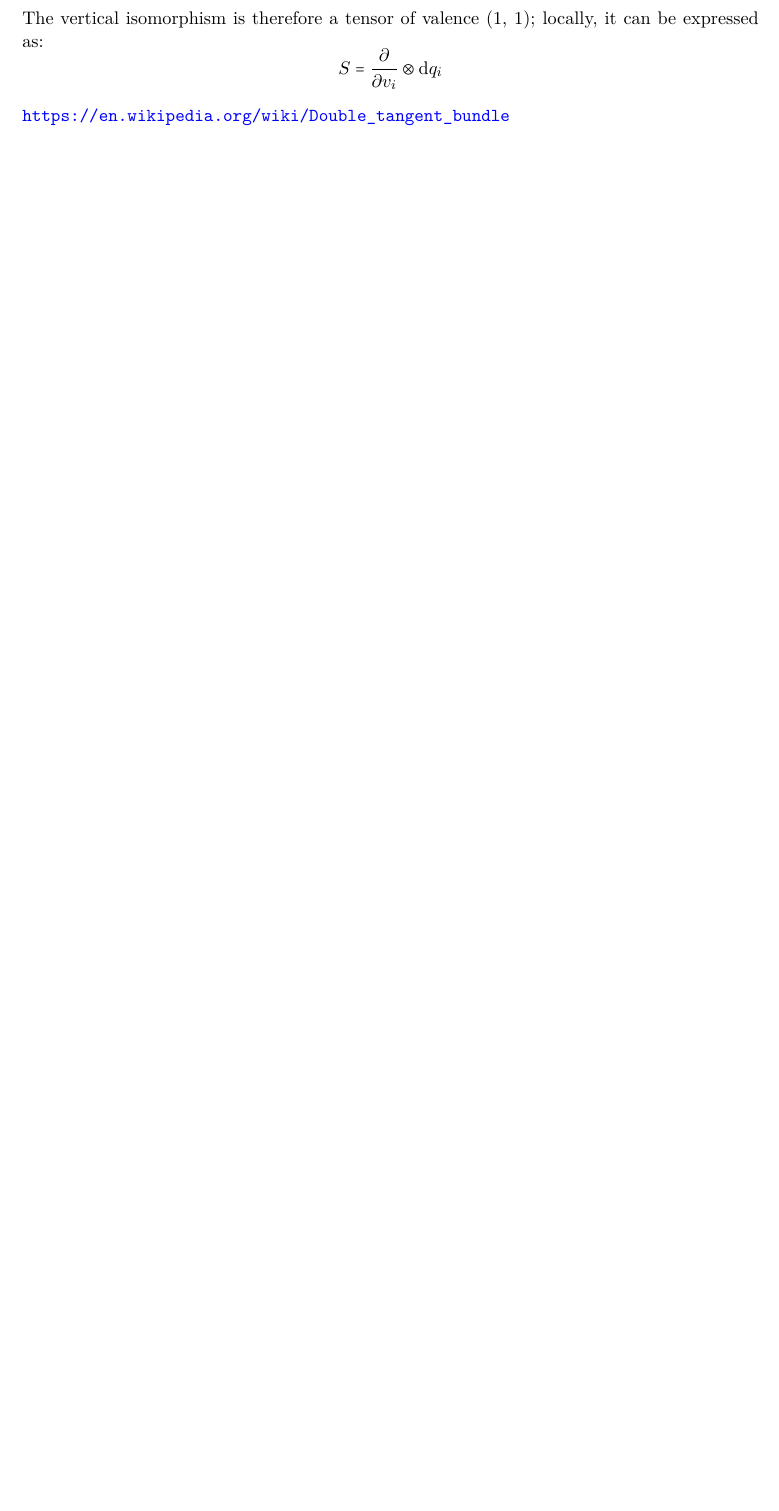
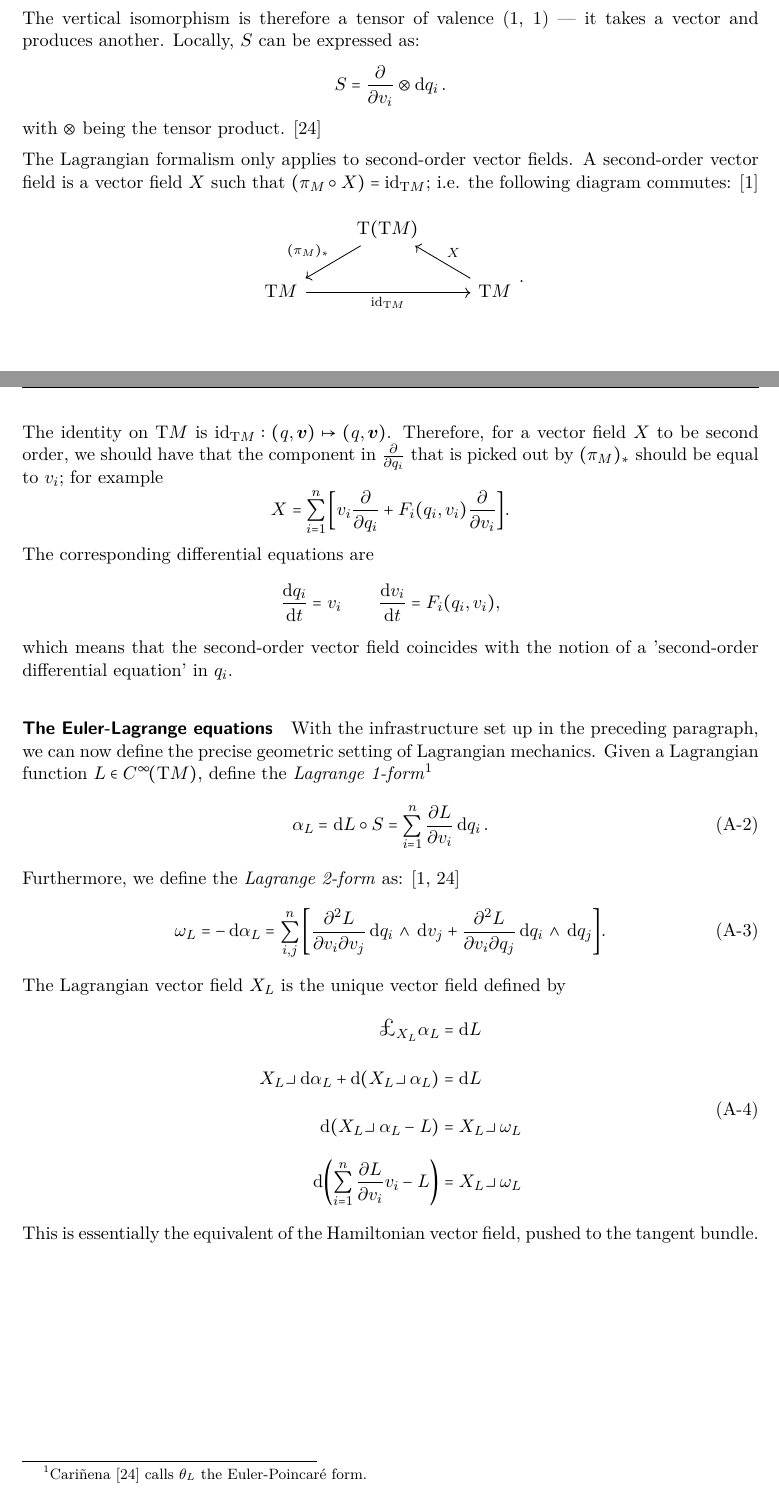
Before and after one commit to ebleg/thesis, a LaTeX thesis (mscThesis.tex, which reads backmatter/symplectic_manifolds.tex): part of page 55 of 70 before the commit and two parts of pages 56 and 57 of 72 after it, the two joined at a grey line, cut so that both start at the same text, the shorter picture padded with empty space. The pictures show the PDF file mscThesis.pdf that the author committed with the source.

Commit message:
Lagrange appendix

```diff
--- a/backmatter/symplectic_manifolds.tex
+++ b/backmatter/symplectic_manifolds.tex
@@ -1,9 +1,23 @@
 \chapter{Symplectic geometry in Analytical Mechanics}
 \label{app:symplectic_geometry}
 
-\section{The Lagrangian formalism and the geometry of the tangent bundle}
+\section{Symplectic geometry}
+
+\section{Hamiltonian mechanics}
+
+\section{Lagrangian mechanics}
 Just like the cotangent bundle, the tangent bundle admits a canonical structure, which is called the \emph{vertical endomorphism}. Its construction is slightly more convoluted than the canonical symplectic structure of the cotangent bundle, but nevertheless essential for a proper geometric interpretation of Lagrangian mechanics.
 
-Vectors on the tangent bundle $\tbundle{M}$ are called vertical if they vanish under the action of the pushforward of the bundle projection map $\pi: \tbundle{M} \to M$. These vectors point entirely in the `direction' of the fiber: in the Lagrangian formalism, they reflect a pure change in velocity, and no change in the generalized position. Furthermore, define the \emph{vertical lift}: \cite{Carinena1990}
-$$ \xi_{\vec{v}}: \tspace{m}{M} \to \tspace{\vec{v}}{\qty(\tbundle{M})}:\quad \xi_{\vec{v}}(\vec{w})\,f = \left. \dv{}{t} f(\vec{v} + t\vec{w})\right |_{t = 0}\qquad q \in M,\: \vec{v},\vec{w}\in \tspace{m}{M},: f \in \functions{\tbundle{M}}. $$
-In components, if $ \displaystyle \vec{w} = w_i \pdv{}{q_i}, $ then the vertical lift produces $ \displaystyle \xi_{\vec{v}} = w_i \pdv{}{v_i} $. The vertical lift can also lift entire vector fields by simply applying the vertical lift at every point.
+\paragraph{The vertical endomorphism} The \emph{double tangent bundle} is the tangent bundle to $\tbundle{M}$, denoted by $\tbundle{(\tbundle{M})}$. This space has not one but two canonical vector bundle structures, defined by projection maps from $\tbundle{(\tbundle{M})} \to \tbundle{M}$. First, there is the trivial projection $\pi_{\tbundle{M}}$ thats `forgets' about the tangent elements to $\tbundle{M}$. Secondly, there is $ (\pi_{M})_* $ the pushforward (tangent map) of the projection map $\pi_M: \tbundle{M} \to M$. \cite{Abraham1978}
+\begin{center}
+   \begin{tikzcd}
+                    & \tbundle{(\tbundle{M})} \arrow[rd, "\pi_{\tbundle{M}}"] \arrow[ld, swap, "(\pi_M)_*"] & \\
+        \tbundle{M} \arrow[rd, swap, "\pi_M"] &   & \tbundle{M} \arrow[ld, "\pi_M"] \\
+                    & M        &
+   \end{tikzcd}
+\end{center}
+Vectors on the tangent bundle $\tbundle{M}$ (they live in $\tbundle{(\tbundle{M})}$) are called vertical if they vanish under the action of $ (\pi_M)_* $. These vectors point entirely in the `direction' of the fiber: in the Lagrangian formalism, they reflect a pure change in velocity, and no change in the generalized position. The \emph{vertical lift} $\Psi$ maps a vector on $M$ to a vertical vector on $\tbundle{M}$. \cite{Carinena1990}
+\begin{equation}
+    \begin{split}
+        \Psi_{\vec{v}}: \tspace{q}{M} \to & \tspace{\vec{v}}{\qty(\tspace{q}{M})}: \\
+        & \Psi_{\vec{v}}(\vec{w})\,f = \left. \dv{}{t} f(\vec{v} + t\vec{w})\right |_{t = 0}
@@ -10,8 +28,51 @@ In components, if $ \displaystyle \vec{w} = w_i \pdv{}{q_i}, $ then the vertical
+$$\Psi_{\vec{v}}: \quad \vec{w} = \left. w_i \pdv{}{q_i}\right|_q \quad \mapsto \quad  \Psi_{\vec{v}}(\vec{w}) = \left.w_i \pdv{}{v_i}\right|_{(q, \vec{v})}. $$
+The vertical lift can also lift entire sections of $\tbundle{M}$ by simply applying the vertical lift pointwise.
 
-Using the concept of the vertical lift, we can define the \emph{vertical isomorphism} from the double tangent bundle to itself:
-$$ S: \tbundle{\qty(\tbundle{M})} \to \tbundle{\qty(\tbundle{M})}: \quad S(q, \vec{v}) u = \xi(\pi_* u).  $$
-The vertical isomorphism is therefore a tensor of valence (1, 1); locally, it can be expressed as:
-$$ S = \pdv{}{v_i}\otimes \dd{q_i} $$
+Using the concept of the vertical lift, we can define the \emph{vertical isomorphism} from the double tangent bundle to itself, first by projecting with $(\pi_M)_*$ and then lifting again:
+$$ S: \tbundle{\qty(\tbundle{M})} \to \tbundle{\qty(\tbundle{M})}: \quad S(q, \vec{v})\,u = \qty(\Psi_{\vec{v}} \circ (\pi_M)_*)\,u \qquad u \in \tspace{(q, \vec{v})}{\tbundle{M}}.  $$
+The action of $S$ can also be stated in the form of the following diagram:
+\begin{center}
+   \begin{tikzcd}
+        \tbundle{(\tbundle{M})} \arrow[d, swap, "(\pi_M)_*"] \arrow[r, "S"] & \tbundle{(\tbundle{M})} \\
+        \tbundle{M} \arrow[r, swap, "\mathrm{id}_{\tbundle{M}}"] &  \tbundle{M} \arrow[swap, u, "\Psi"]  \\
+   \end{tikzcd}.
+\end{center}
+The action of the vertical endomorphism on the chart-induced basis is:
+$$ S: \quad \left. \pdv{}{q_i}\right|_{(q, \vec{v})} \mapsto \left.\pdv{}{v_i}\right|_{(q, \vec{v})} \qquad  \left. \pdv{}{v_i}\right|_{(q, \vec{v})} \mapsto 0. $$
+The vertical isomorphism is therefore a tensor of valence (1, 1) --- it takes a vector and produces another. Locally, $S$ can be expressed as:
+$$ S = \pdv{}{v_i}\otimes \dd{q_i}. $$
+with $\otimes$ being the tensor product. \cite{Carinena1990}
 
+The Lagrangian formalism only applies to second-order vector fields. A second-order vector field is a vector field $X$ such that $(\pi_M \circ X) = \mathrm{id}_{\tbundle{M}}$; i.e. the following diagram commutes: \cite{Abraham1978}
+\begin{center}
+   \begin{tikzcd}
+                    & \tbundle{(\tbundle{M})} \arrow[ld, swap, "(\pi_M)_*"] & \\
+        \tbundle{M} \arrow[rr, swap, "\mathrm{id}_{\tbundle{M}}"] &   & \tbundle{M} \arrow[swap, lu, "X"]  \\
+   \end{tikzcd}.
+\end{center}
+The identity on $\tbundle{M}$ is $\mathrm{id}_{\tbundle{M}}: (q, \vec{v}) \mapsto (q, \vec{v})$. Therefore, for a vector field $X$ to be second order, we should have that the component in $\pdv{}{q_i}$ that is picked out by $(\pi_M)_*$ should be equal to $v_i$; for example
+$$ X = \sum_{i=1}^n \qty[v_i \pdv{q_i} + F_i(q_i, v_i)\pdv{v_i}]. $$
+The corresponding differential equations are
+$$ \dv{q_i}{t} = v_i \qquad \dv{v_i}{t} = F_i(q_i, v_i), $$
+which means that the second-order vector field coincides with the notion of a 'second-order differential equation' in $q_i$.
 
-\url{https://en.wikipedia.org/wiki/Double_tangent_bundle}
+\paragraph{The Euler-Lagrange equations} With the infrastructure set up in the preceding paragraph, we can now define the precise geometric setting of Lagrangian mechanics. Given a Lagrangian function $L \in \functions{\tbundle{M}}$, define the \emph{Lagrange 1-form}\footnote
+{\citet{Carinena1990} calls $\theta_L$ the Euler-Poincaré form.}
+\begin{equation}
+    \alpha_L = \dd{L} \circ S = \sum_{i=1}^n \pdv{L}{v_i}\dd{q_i}.
+\end{equation}
+Furthermore, we define the \emph{Lagrange 2-form} as: \cite{Abraham1978,Carinena1990}
+\begin{equation}
+    \omega_L = - \dd{\alpha}_L = \sum_{i, j}^n\qty[\pdv[2]{L}{v_i}{v_j}\wedgep{\dd{q_i}}{\dd{v_j}} + \pdv[2]{L}{v_i}{q_j}\wedgep{\dd{q_i}}{\dd{q_j}}].
+\end{equation}
+The Lagrangian vector field $X_L$ is the unique vector field defined by
+\begin{equation}
+    \begin{split}
+        \lied{X_L}{\alpha_L} &= \dd{L} \\
+        \intpr{X_L}{\dd{\alpha_L}} + \dd{\qty(\intpr{X_L}{\alpha_L})} &= \dd{L} \\
+        \dd{\qty(\intpr{X_L}{\alpha_L} - L)} &= \intpr{X_L}{\omega_L} \\
+        \dd{\qty(\sum_{i=1}^n \pdv{L}{v_i}v_i - L)} &= \intpr{X_L}{\omega_L} \\
+    \end{split}
+\end{equation}
+%$$ \intpr{\Gamma_L}{\omega_L} = E_L  $$
+This is essentially the equivalent of the Hamiltonian vector field, pushed to the tangent bundle.
```
Also changed, not shown: preamble/math_preamble.tex (+2 -2 lines), mscThesis (1).pdf (added), mscThesis.pdf, backmatter/symplectic_manifolds.tex (4 more changed lines).
